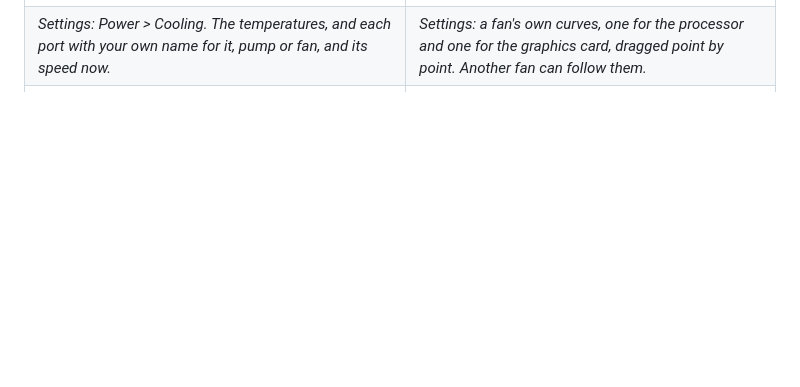
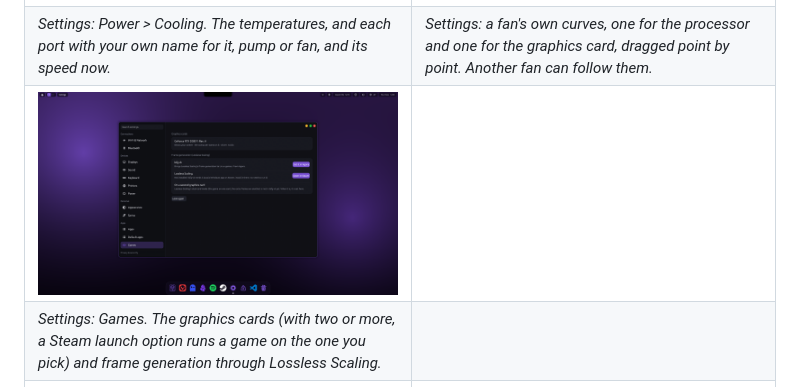
Before and after one commit to Artifex-Technologies/Yggdrasil, a Markdown page: README.md, the part around the change. Drawn GitHub-style; pictures changed too: assets/screenshots/settings-games.png (added); blank space fills up the shorter version.

```diff
--- a/README.md
+++ b/README.md
@@ -158,6 +158,8 @@ Applications are shown as windows on a 1920×1080 desktop.
 | *Settings: the lock screen designs.* | *Minos, the file manager: tabs, places, details.* |
 | ![Settings, Cooling](assets/screenshots/settings-cooling.png) | ![Settings, Cooling, a fan's curves](assets/screenshots/settings-cooling-curves.png) |
 | *Settings: Power > Cooling. The temperatures, and each port with your own name for it, pump or fan, and its speed now.* | *Settings: a fan's own curves, one for the processor and one for the graphics card, dragged point by point. Another fan can follow them.* |
+| ![Settings, Games](assets/screenshots/settings-games.png) | |
+| *Settings: Games. The graphics cards (with two or more, a Steam launch option runs a game on the one you pick) and frame generation through Lossless Scaling.* | |
 | ![Agora](assets/screenshots/marketplace.png) | ![The installer, keyboard](assets/screenshots/installer-keyboard.png) |
 | *Agora, the app store.* | *The installer: keyboards by type.* |
 | ![The installer, partitions](assets/screenshots/installer-disk-manual.png) | ![The installer, account](assets/screenshots/installer-account.png) |
```
Also changed, not shown: docs/APPS_SETTINGS.md (+20 -0 lines), 6 other files.
